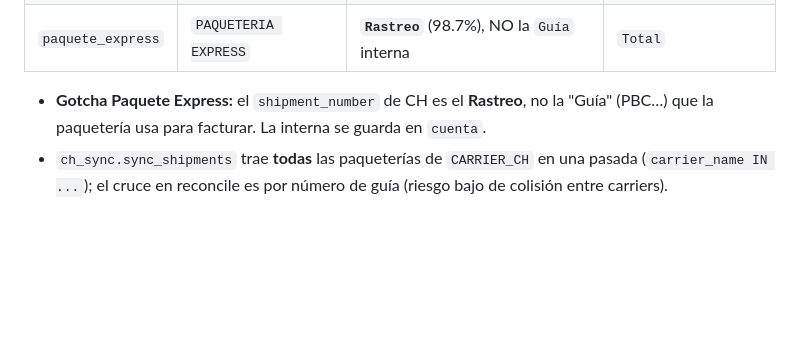
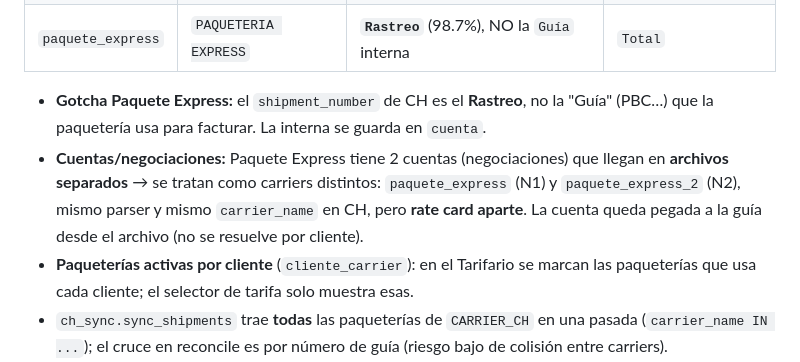
Before and after one commit to antarnl9/conciliacion, a Markdown page: CLAUDE.md, the part around the change. Rendered like a GitHub page; blank space fills up the shorter version.

Commit message:
Documentar cuentas de paqueteria y paqueterias activas por cliente
Co-Authored-By: Claude Opus 4.8 <noreply@anthropic.com>

```diff
--- a/CLAUDE.md
+++ b/CLAUDE.md
@@ -113,6 +113,8 @@ $PY -m pytest tests/ -q
 | `paquete_express` | `PAQUETERIA EXPRESS` | **`Rastreo`** (98.7%), NO la `Guía` interna | `Total` |
 
 - **Gotcha Paquete Express:** el `shipment_number` de CH es el **Rastreo**, no la "Guía" (PBC…) que la paquetería usa para facturar. La interna se guarda en `cuenta`.
+- **Cuentas/negociaciones:** Paquete Express tiene 2 cuentas (negociaciones) que llegan en **archivos separados** → se tratan como carriers distintos: `paquete_express` (N1) y `paquete_express_2` (N2), mismo parser y mismo `carrier_name` en CH, pero **rate card aparte**. La cuenta queda pegada a la guía desde el archivo (no se resuelve por cliente).
+- **Paqueterías activas por cliente** (`cliente_carrier`): en el Tarifario se marcan las paqueterías que usa cada cliente; el selector de tarifa solo muestra esas.
 - `ch_sync.sync_shipments` trae **todas** las paqueterías de `CARRIER_CH` en una pasada (`carrier_name IN ...`); el cruce en reconcile es por número de guía (riesgo bajo de colisión entre carriers).
 - Para agregar otra: `parsers/<carrier>.py` (mapear por encabezado), registrar en `parsers/__init__.py`, `config.CARRIER_CH`, y `CARRIERS`/`SUPPORTED`/`CARLBL` en la UI.
 
```
